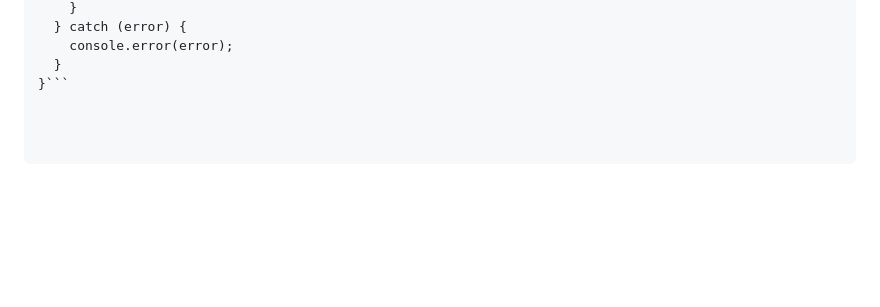
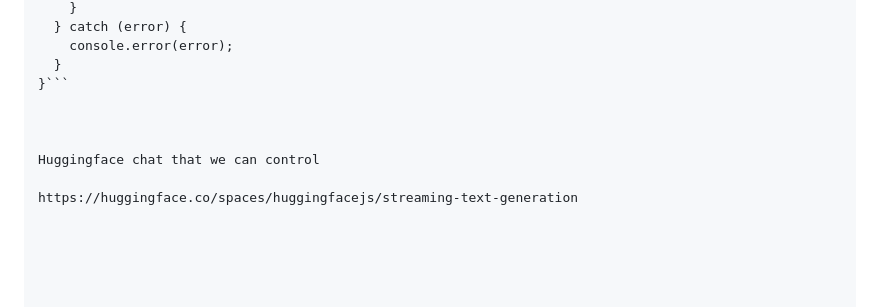
Before and after one commit to hpssjellis/visst2023, a Markdown page: README.md, the part around the change. Drawn GitHub-style; blank space fills up the shorter version.

````diff
--- a/README.md
+++ b/README.md
@@ -183,3 +183,9 @@ Max try this
     console.error(error);
   }
 }```
+
+
+
+Huggingface chat that we can control
+
+https://huggingface.co/spaces/huggingfacejs/streaming-text-generation
````
